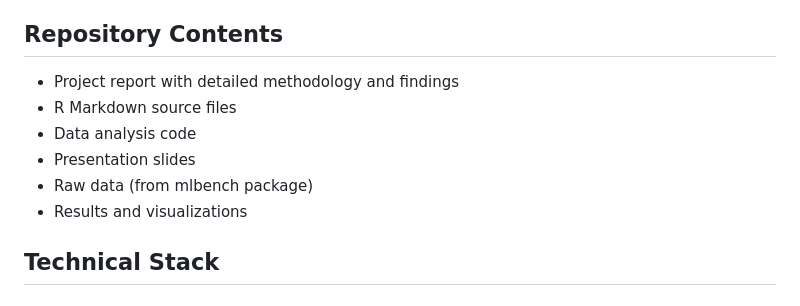
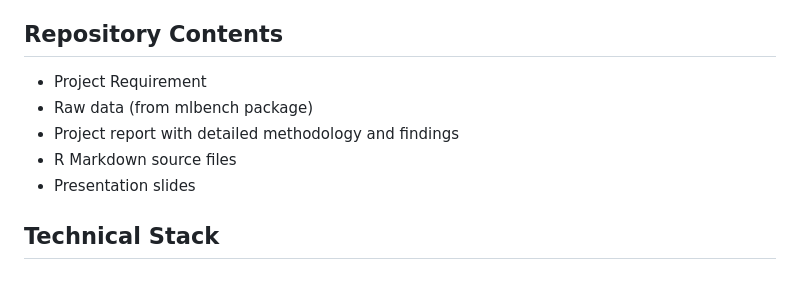
Before and after one commit to daviesluo/Statistical-modelling-methodology, a Markdown page: README.md, the part around the change. Drawn GitHub-style.

```diff
--- a/README.md
+++ b/README.md
@@ -20,12 +20,11 @@ A comprehensive statistical learning analysis of breast cancer diagnostic data u
 - Performance comparison and evaluation
 
 ## Repository Contents
+- Project Requirement
+- Raw data (from mlbench package)
 - Project report with detailed methodology and findings
 - R Markdown source files
-- Data analysis code
 - Presentation slides
-- Raw data (from mlbench package)
-- Results and visualizations
 
 ## Technical Stack
 ### Core Technologies
```
